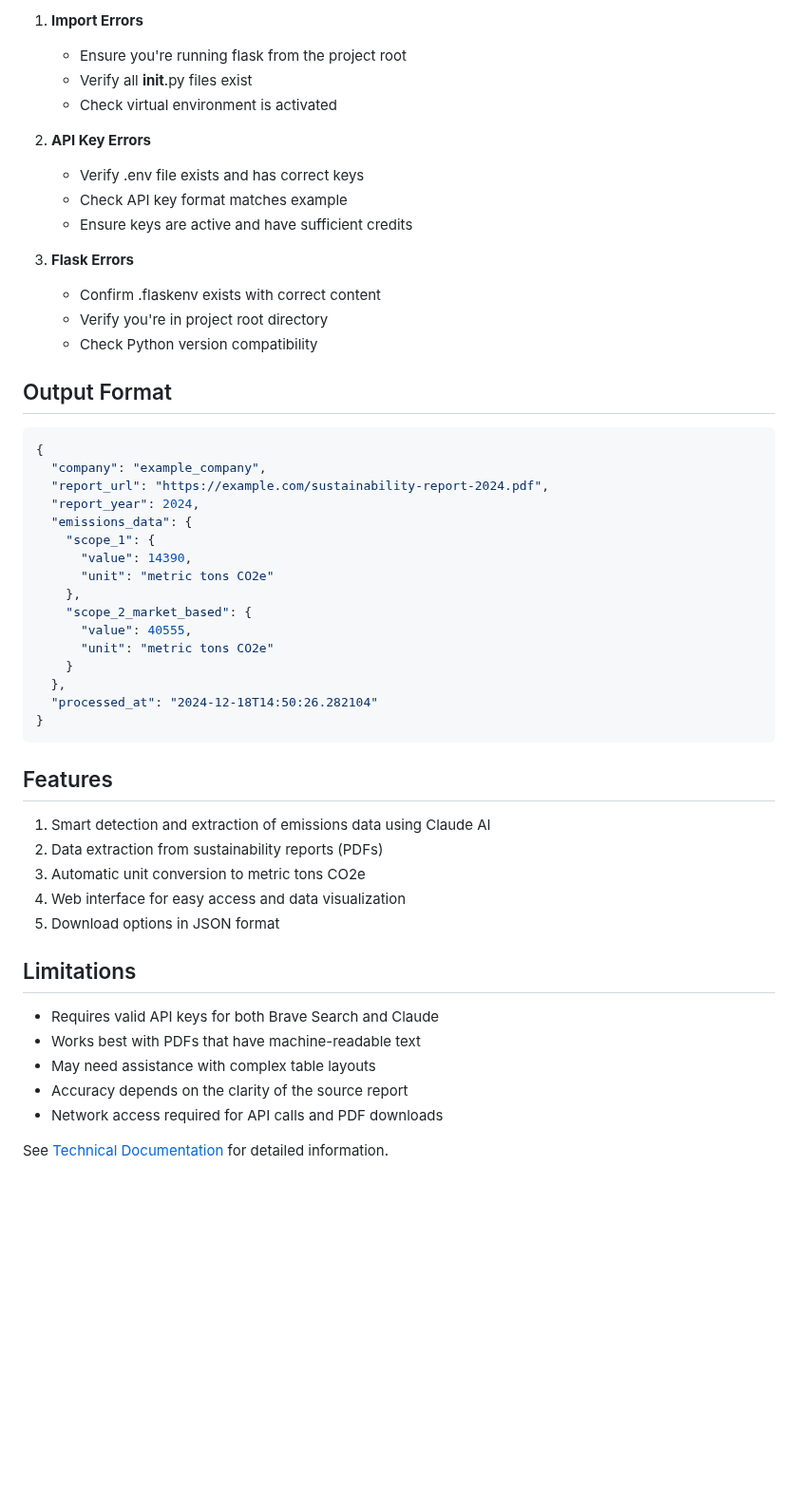
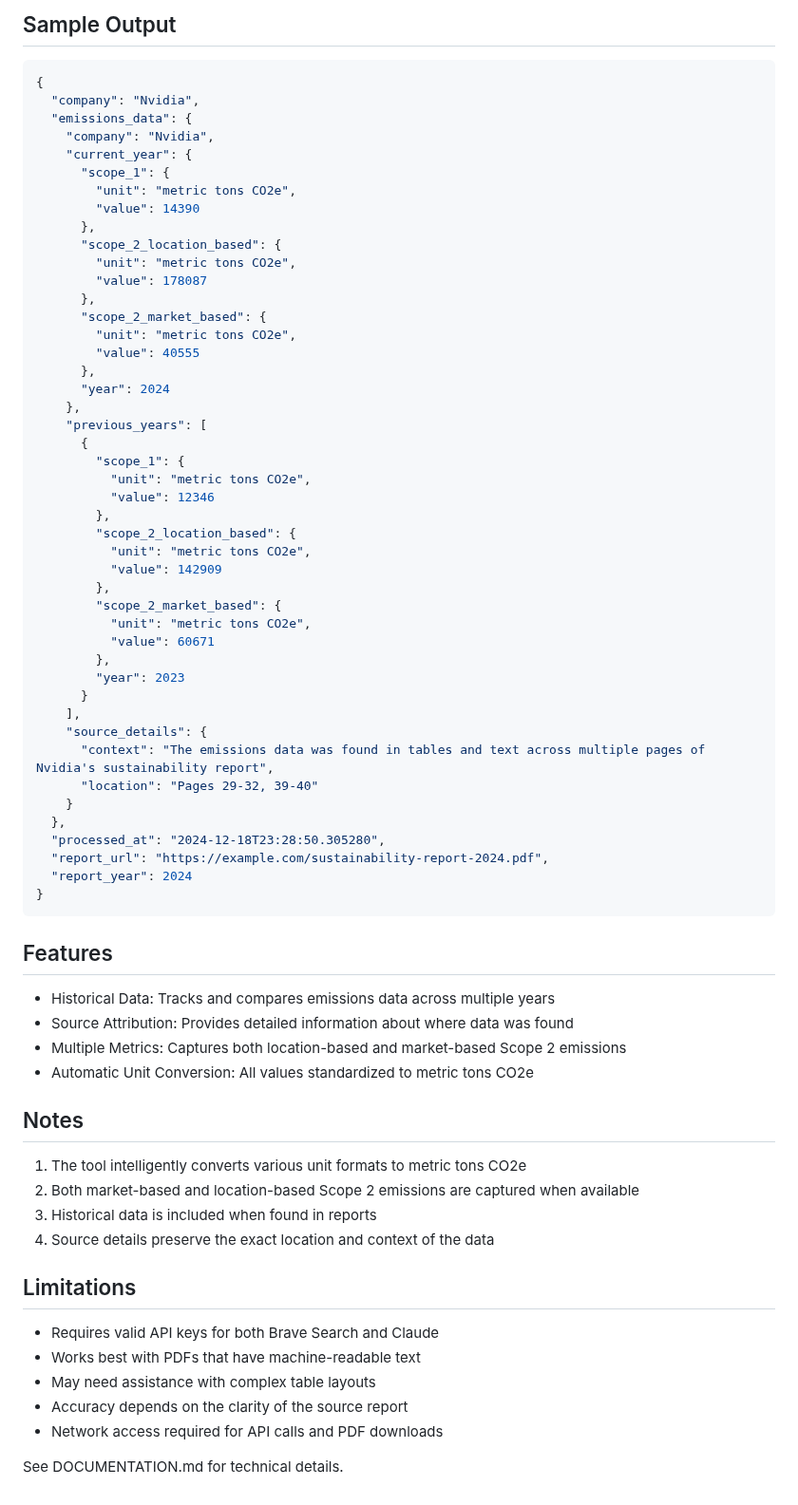
Before and after one commit to neil-72/emissions-data-analyzer, a Markdown page: README.md, the part around one of its changes. Shown at 95% size. Drawn GitHub-style; blank space fills up the shorter version.

Commit message:
Update sample output format to match actual implementation

````diff
--- a/README.md
+++ b/README.md
@@ -80,47 +78,67 @@ python -m src.main
 
-1. **Import Errors**
-   - Ensure you're running flask from the project root
-   - Verify all __init__.py files exist
-   - Check virtual environment is activated
-
-2. **API Key Errors**
-   - Verify .env file exists and has correct keys
-   - Check API key format matches example
-   - Ensure keys are active and have sufficient credits
-
-3. **Flask Errors**
-   - Confirm .flaskenv exists with correct content
-   - Verify you're in project root directory
-   - Check Python version compatibility
-
-## Output Format
+## Sample Output
 
 ```json
 {
-  "company": "example_company",
-  "report_url": "https://example.com/sustainability-report-2024.pdf",
-  "report_year": 2024,
+  "company": "Nvidia",
   "emissions_data": {
-    "scope_1": {
-      "value": 14390,
-      "unit": "metric tons CO2e"
+    "company": "Nvidia",
+    "current_year": {
+      "scope_1": {
+        "unit": "metric tons CO2e",
+        "value": 14390
+      },
+      "scope_2_location_based": {
+        "unit": "metric tons CO2e",
+        "value": 178087
+      },
+      "scope_2_market_based": {
+        "unit": "metric tons CO2e",
+        "value": 40555
+      },
+      "year": 2024
     },
-    "scope_2_market_based": {
-      "value": 40555,
-      "unit": "metric tons CO2e"
+    "previous_years": [
+      {
+        "scope_1": {
+          "unit": "metric tons CO2e",
+          "value": 12346
+        },
+        "scope_2_location_based": {
+          "unit": "metric tons CO2e",
+          "value": 142909
+        },
+        "scope_2_market_based": {
+          "unit": "metric tons CO2e",
+          "value": 60671
+        },
+        "year": 2023
+      }
+    ],
+    "source_details": {
+      "context": "The emissions data was found in tables and text across multiple pages of Nvidia's sustainability report",
+      "location": "Pages 29-32, 39-40"
     }
   },
-  "processed_at": "2024-12-18T14:50:26.282104"
+  "processed_at": "2024-12-18T23:28:50.305280",
+  "report_url": "https://example.com/sustainability-report-2024.pdf",
+  "report_year": 2024
 }
 ```
 
 ## Features
 
-1. Smart detection and extraction of emissions data using Claude AI
-2. Data extraction from sustainability reports (PDFs)
-3. Automatic unit conversion to metric tons CO2e
-4. Web interface for easy access and data visualization
-5. Download options in JSON format
+- Historical Data: Tracks and compares emissions data across multiple years
+- Source Attribution: Provides detailed information about where data was found
+- Multiple Metrics: Captures both location-based and market-based Scope 2 emissions
+- Automatic Unit Conversion: All values standardized to metric tons CO2e
+
+## Notes
+
+1. The tool intelligently converts various unit formats to metric tons CO2e
+2. Both market-based and location-based Scope 2 emissions are captured when available
+3. Historical data is included when found in reports
+4. Source details preserve the exact location and context of the data
 
 ## Limitations
 
@@ -130,4 +148,4 @@ python -m src.main
 * Accuracy depends on the clarity of the source report
 * Network access required for API calls and PDF downloads
 
-See [Technical Documentation](DOCUMENTATION.md) for detailed information.
+See DOCUMENTATION.md for technical details.
````
Also changed, not shown: other parts of README.md (+29 -31 lines).
